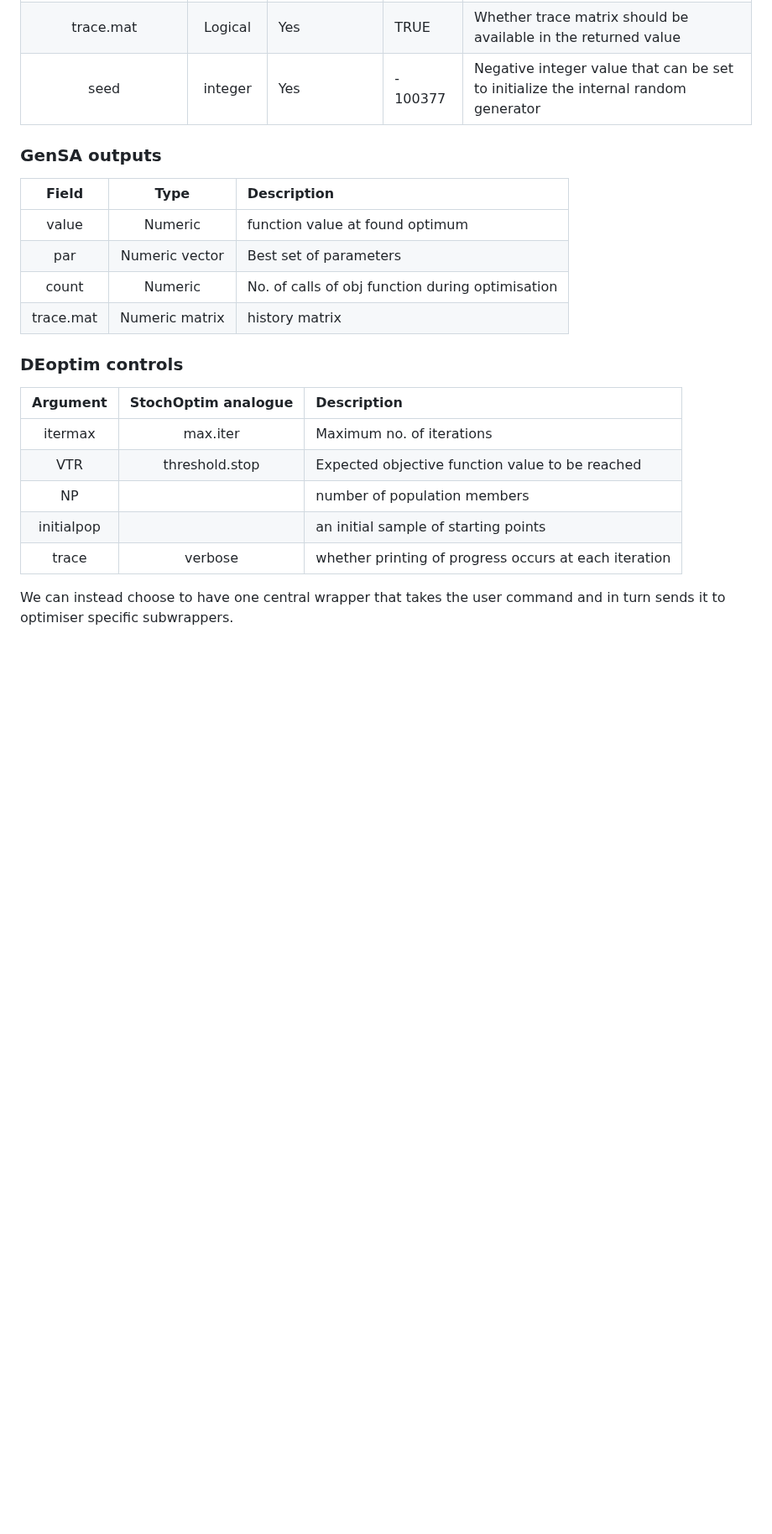
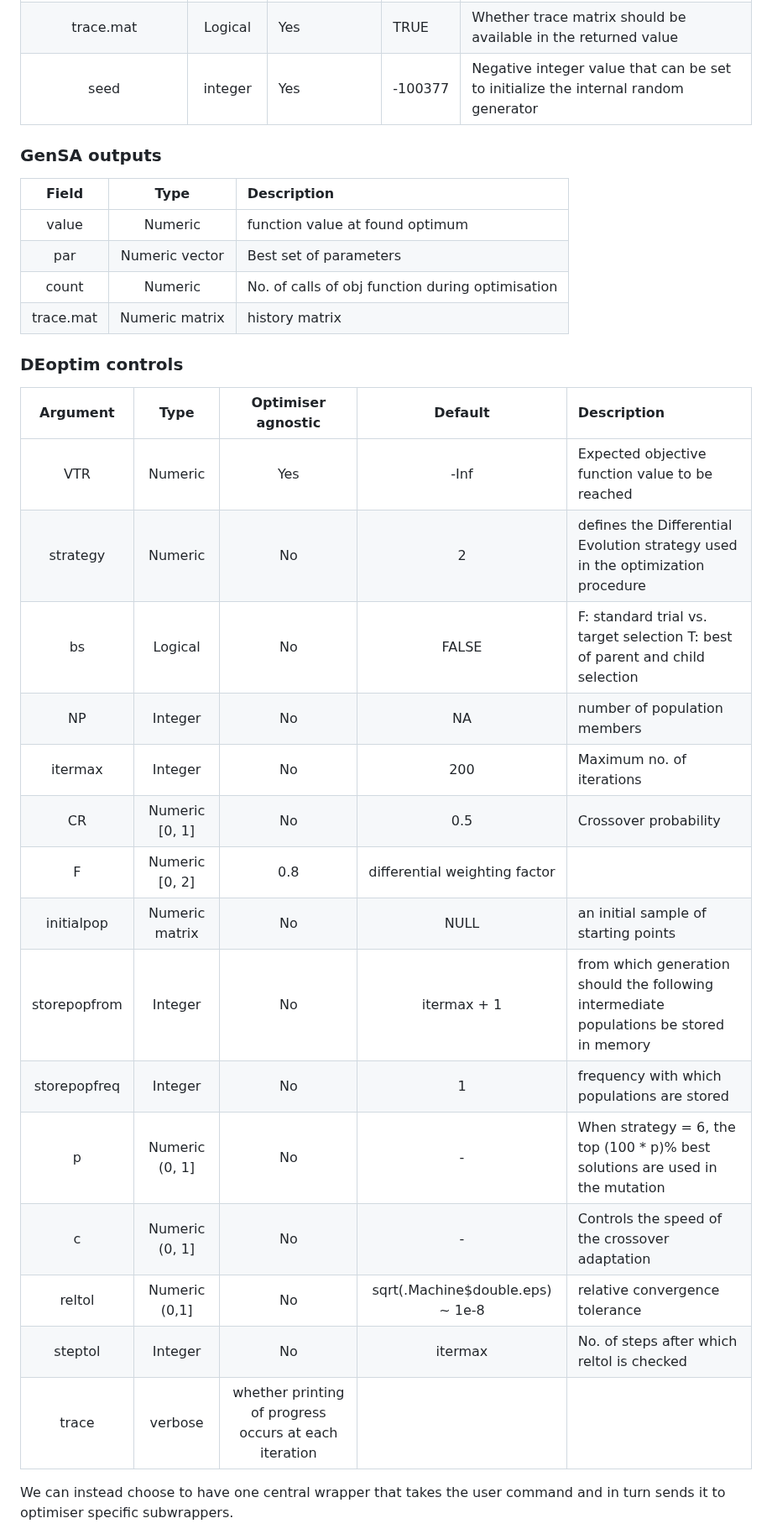
Before and after one commit to arqamrp/stochoptimtests, a Markdown page: temp/coding.md, the part around one of its changes. Shown at 84% size. Drawn GitHub-style; blank space fills up the shorter version.

```diff
--- a/temp/coding.md
+++ b/temp/coding.md
@@ -28,29 +28,38 @@ The documentation does not include default values for all the parameters, so the
 | verbose | Logical | Yes | FALSE | Whether printing of progress should occur at each iteration|
 | simple.function | Logical | Yes | FALSE | Whether objective function has only a few local minima. |
 | trace.mat | Logical | Yes | TRUE | Whether trace matrix should be available in the returned value |
-| seed | integer | Yes | - 100377| Negative integer value that can be set to initialize the internal random generator |
+| seed | integer | Yes | -100377| Negative integer value that can be set to initialize the internal random generator |
 
 ### GenSA outputs
 
 |   Field  | Type | Description                        |
 | :------: | :-----: | :---------                        |
-| value  | Numeric           | function value at found optimum          |
+| value  | Numeric   | function value at found optimum          |
 | par | Numeric vector | Best set of parameters |
 | count | Numeric | No. of calls of obj function during optimisation |
 | trace.mat | Numeric matrix | history matrix |
 
 
-
-
 ### DEoptim controls
 
-| Argument | StochOptim analogue | Description                        |
-| :------: | :-----------------: | :---------                    |
-| itermax  | max.iter               | Maximum no. of iterations          |
-| VTR | threshold.stop | Expected objective function value to be reached  |
-| NP  |  | number of population members |
-| initialpop | | an initial sample of starting points |
+| Argument | Type  | Optimiser agnostic | Default| Description |
+| :------: | :-------: | :-------: | :----: | :--- |
+| VTR | Numeric | Yes | -Inf | Expected objective function value to be reached  |
+| strategy | Numeric | No | 2 | defines the Differential Evolution strategy used in the optimization procedure |
+| bs | Logical | No | FALSE | F: standard trial vs. target selection T: best of parent and child selection |
+| NP | Integer | No | NA | number of population members |
+| itermax | Integer  | No | 200 | Maximum no. of iterations     |
+| CR | Numeric  \[0, 1] | No | 0.5 | Crossover probability |
+| F | Numeric \[0, 2] | 0.8 | differential weighting factor |
+| initialpop | Numeric matrix | No | NULL | an initial sample of starting points |
+| storepopfrom | Integer | No | itermax + 1 | from which generation should the following intermediate populations be stored in memory |
+| storepopfreq | Integer | No | 1 |  frequency with which populations are stored |
+| p | Numeric (0, 1] | No | - | When strategy = 6, the top (100 * p)% best solutions are used in the mutation |
+| c | Numeric (0, 1] | No | - | Controls the speed of the crossover adaptation|
+| reltol | Numeric (0,1] | No | sqrt(.Machine$double.eps) ~ 1e-8 | relative convergence tolerance |
+| steptol | Integer | No | itermax | No. of steps after which reltol is checked |
 | trace | verbose | whether printing of progress occurs at each iteration |
+
 We can instead choose to have one central wrapper that takes the user command and in turn sends it to optimiser specific subwrappers.
 
 In the optimx package, the optimr() function is structured as a self contained wrapper, which makes for a single function running for >1000 LOC and having multiple points of failure, which would make debugging tougher.
```
Also changed, not shown: other parts of temp/coding.md (+1 -1 lines).
